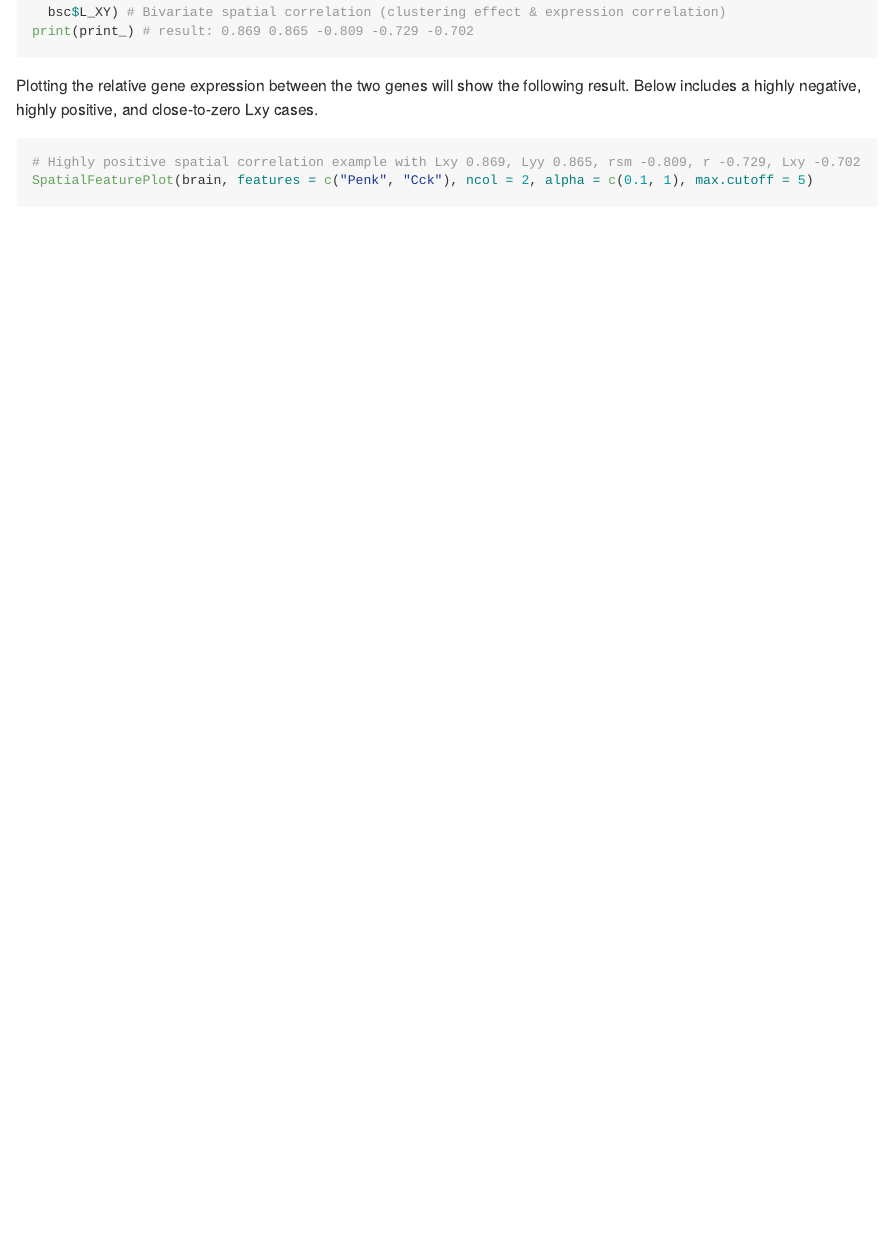
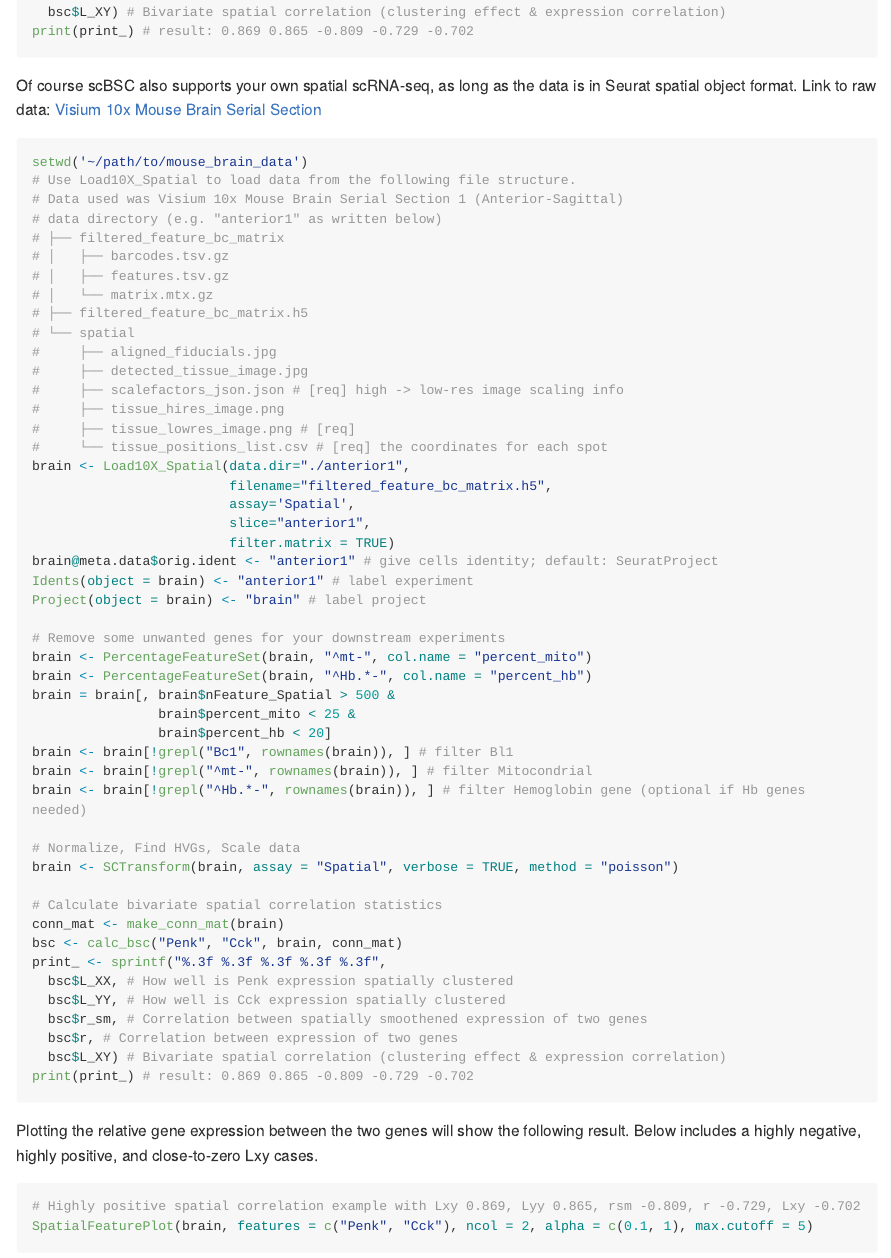
Before and after one commit to soymintc/scBSC, an R Markdown document (README.Rmd): the page in a window 1100 px wide, from 960 px down. The pictures show the output file README.md that the author committed with the source, drawn offline in the style of GitHub; long lines of code are wrapped.

Commit message:
added support information for imported Visium 10x data

````diff
--- a/README.Rmd
+++ b/README.Rmd
@@ -60,7 +60,58 @@ print_ <- sprintf("%.3f %.3f %.3f %.3f %.3f",
   bsc$L_XY) # Bivariate spatial correlation (clustering effect & expression correlation)
 print(print_) # result: 0.869 0.865 -0.809 -0.729 -0.702
 ```
+Of course scBSC also supports your own spatial scRNA-seq, as long as the data is in Seurat spatial object format.
+Link to raw data: [Visium 10x Mouse Brain Serial Section](https://support.10xgenomics.com/spatial-gene-expression/datasets/1.1.0/V1_Mouse_Brain_Sagittal_Anterior)
+```R
+setwd('~/path/to/mouse_brain_data')
+# Use Load10X_Spatial to load data from the following file structure.
+# Data used was Visium 10x Mouse Brain Serial Section 1 (Anterior-Sagittal)
+# data directory (e.g. "anterior1" as written below)
+# ├── filtered_feature_bc_matrix
+# │   ├── barcodes.tsv.gz
+# │   ├── features.tsv.gz
+# │   └── matrix.mtx.gz
+# ├── filtered_feature_bc_matrix.h5
+# └── spatial
+#     ├── aligned_fiducials.jpg
+#     ├── detected_tissue_image.jpg
+#     ├── scalefactors_json.json # [req] high -> low-res image scaling info
+#     ├── tissue_hires_image.png
+#     ├── tissue_lowres_image.png # [req]
+#     └── tissue_positions_list.csv # [req] the coordinates for each spot
+brain <- Load10X_Spatial(data.dir="./anterior1",
+                         filename="filtered_feature_bc_matrix.h5",
+                         assay='Spatial',
+                         slice="anterior1",
+                         filter.matrix = TRUE)
+brain@meta.data$orig.ident <- "anterior1" # give cells identity; default: SeuratProject
+Idents(object = brain) <- "anterior1" # label experiment
+Project(object = brain) <- "brain" # label project
 
+# Remove some unwanted genes for your downstream experiments
+brain <- PercentageFeatureSet(brain, "^mt-", col.name = "percent_mito")
+brain <- PercentageFeatureSet(brain, "^Hb.*-", col.name = "percent_hb")
+brain = brain[, brain$nFeature_Spatial > 500 &
+                brain$percent_mito < 25 &
+                brain$percent_hb < 20]
+brain <- brain[!grepl("Bc1", rownames(brain)), ] # filter Bl1
+brain <- brain[!grepl("^mt-", rownames(brain)), ] # filter Mitocondrial
+brain <- brain[!grepl("^Hb.*-", rownames(brain)), ] # filter Hemoglobin gene (optional if Hb genes needed)
+
+# Normalize, Find HVGs, Scale data
+brain <- SCTransform(brain, assay = "Spatial", verbose = TRUE, method = "poisson")
+
+# Calculate bivariate spatial correlation statistics
+conn_mat <- make_conn_mat(brain)
+bsc <- calc_bsc("Penk", "Cck", brain, conn_mat)
+print_ <- sprintf("%.3f %.3f %.3f %.3f %.3f",
+  bsc$L_XX, # How well is Penk expression spatially clustered
+  bsc$L_YY, # How well is Cck expression spatially clustered
+  bsc$r_sm, # Correlation between spatially smoothened expression of two genes
+  bsc$r, # Correlation between expression of two genes
+  bsc$L_XY) # Bivariate spatial correlation (clustering effect & expression correlation)
+print(print_) # result: 0.869 0.865 -0.809 -0.729 -0.702
+```
 Plotting the relative gene expression between the two genes will show the following result.
 Below includes a highly negative, highly positive, and close-to-zero Lxy cases.
 ```r
````
Also changed, not shown: README.md.
